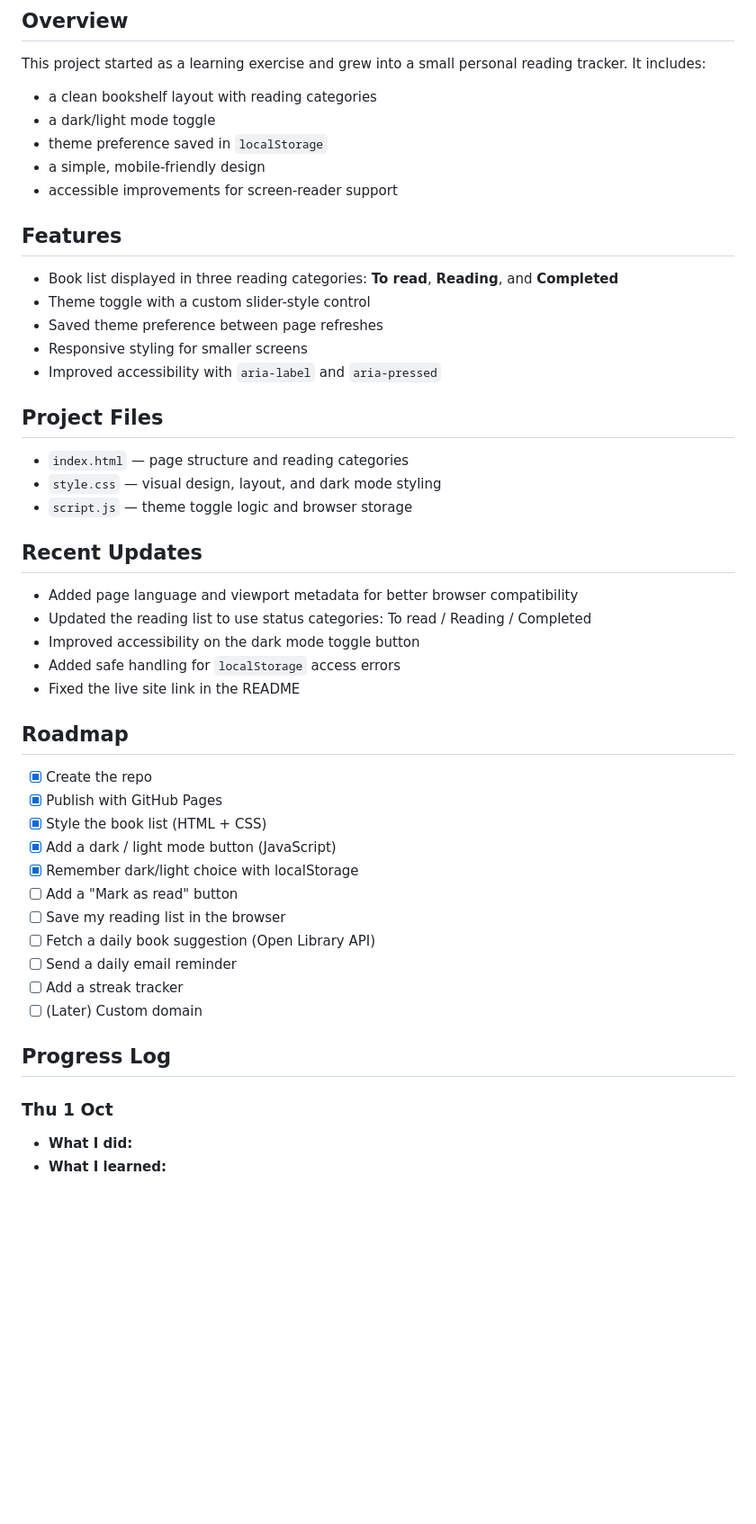
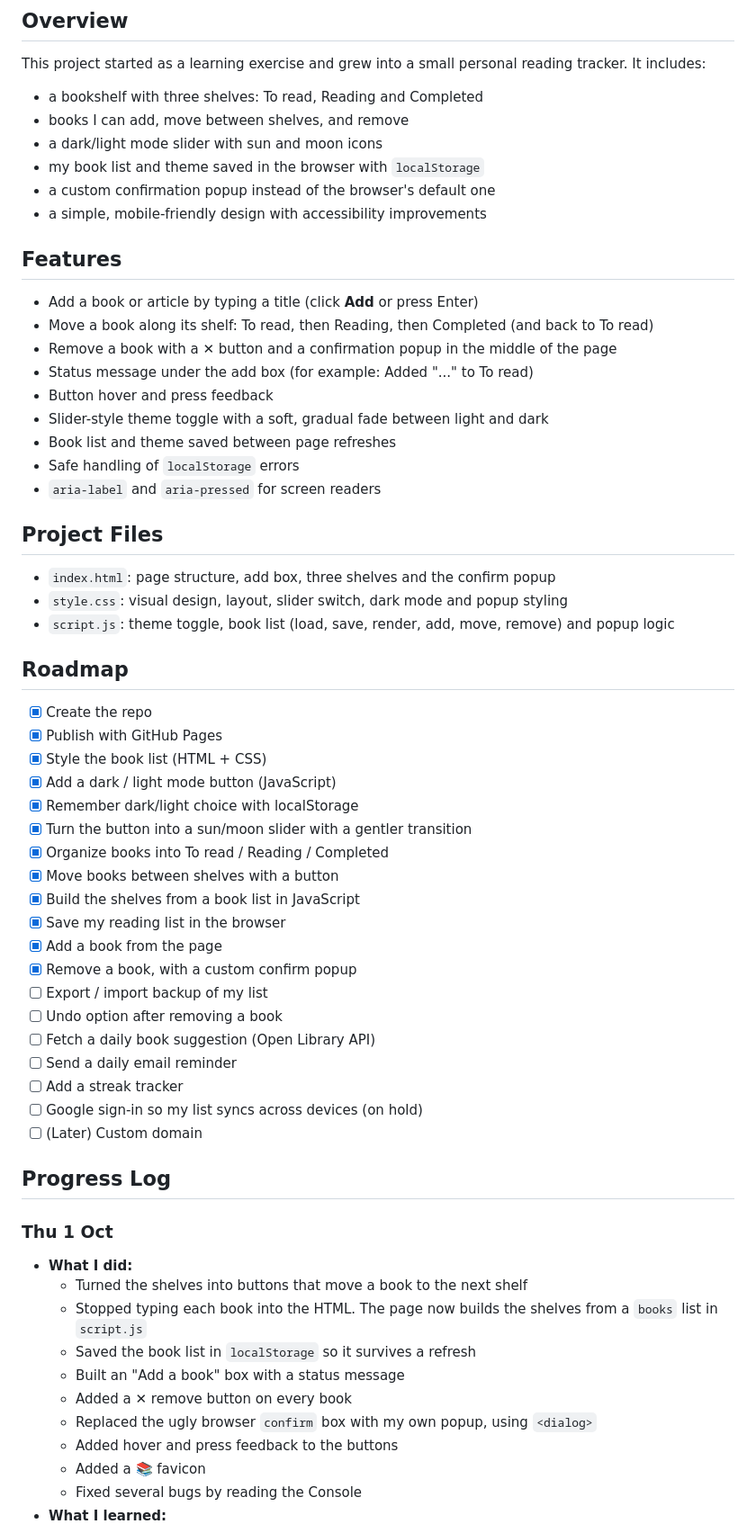
Before and after one commit to gxbiphoria/project-001, a Markdown page: README.md, the part around one of its changes. Shown at 90% size. GitHub-like rendering; blank space fills up the shorter version.

Commit message:
Enhance README with detailed project features
Updated README to reflect new features and improvements.

```diff
--- a/README.md
+++ b/README.md
@@ -7,30 +7,28 @@ A simple bookshelf webpage built to help me read something every day while learn
 ## Overview
 This project started as a learning exercise and grew into a small personal reading tracker. It includes:
 
-- a clean bookshelf layout with reading categories
-- a dark/light mode toggle
-- theme preference saved in `localStorage`
-- a simple, mobile-friendly design
-- accessible improvements for screen-reader support
+- a bookshelf with three shelves: To read, Reading and Completed
+- books I can add, move between shelves, and remove
+- a dark/light mode slider with sun and moon icons
+- my book list and theme saved in the browser with `localStorage`
+- a custom confirmation popup instead of the browser's default one
+- a simple, mobile-friendly design with accessibility improvements
 
 ## Features
-- Book list displayed in three reading categories: **To read**, **Reading**, and **Completed**
-- Theme toggle with a custom slider-style control
-- Saved theme preference between page refreshes
-- Responsive styling for smaller screens
-- Improved accessibility with `aria-label` and `aria-pressed`
+- Add a book or article by typing a title (click **Add** or press Enter)
+- Move a book along its shelf: To read, then Reading, then Completed (and back to To read)
+- Remove a book with a ✕ button and a confirmation popup in the middle of the page
+- Status message under the add box (for example: Added "..." to To read)
+- Button hover and press feedback
+- Slider-style theme toggle with a soft, gradual fade between light and dark
+- Book list and theme saved between page refreshes
+- Safe handling of `localStorage` errors
+- `aria-label` and `aria-pressed` for screen readers
 
 ## Project Files
-- `index.html` — page structure and reading categories
-- `style.css` — visual design, layout, and dark mode styling
-- `script.js` — theme toggle logic and browser storage
-
-## Recent Updates
-- Added page language and viewport metadata for better browser compatibility
-- Updated the reading list to use status categories: To read / Reading / Completed
-- Improved accessibility on the dark mode toggle button
-- Added safe handling for `localStorage` access errors
-- Fixed the live site link in the README
+- `index.html`: page structure, add box, three shelves and the confirm popup
+- `style.css`: visual design, layout, slider switch, dark mode and popup styling
+- `script.js`: theme toggle, book list (load, save, render, add, move, remove) and popup logic
 
 ## Roadmap
 - [x] Create the repo
@@ -38,15 +36,32 @@ This project started as a learning exercise and grew into a small personal readi
 - [x] Style the book list (HTML + CSS)
 - [x] Add a dark / light mode button (JavaScript)
 - [x] Remember dark/light choice with localStorage
-- [ ] Add a "Mark as read" button
-- [ ] Save my reading list in the browser
+- [x] Turn the button into a sun/moon slider with a gentler transition
+- [x] Organize books into To read / Reading / Completed
+- [x] Move books between shelves with a button
+- [x] Build the shelves from a book list in JavaScript
+- [x] Save my reading list in the browser
+- [x] Add a book from the page
+- [x] Remove a book, with a custom confirm popup
+- [ ] Export / import backup of my list
+- [ ] Undo option after removing a book
 - [ ] Fetch a daily book suggestion (Open Library API)
 - [ ] Send a daily email reminder
 - [ ] Add a streak tracker
+- [ ] Google sign-in so my list syncs across devices (on hold)
 - [ ] (Later) Custom domain
 
 ## Progress Log
 
 ### Thu 1 Oct
 - **What I did:**
+  - Turned the shelves into buttons that move a book to the next shelf
+  - Stopped typing each book into the HTML. The page now builds the shelves from a `books` list in `script.js`
+  - Saved the book list in `localStorage` so it survives a refresh
+  - Built an "Add a book" box with a status message
+  - Added a ✕ remove button on every book
+  - Replaced the ugly browser `confirm` box with my own popup, using `<dialog>`
+  - Added hover and press feedback to the buttons
+  - Added a 📚 favicon
+  - Fixed several bugs by reading the Console
 - **What I learned:**
```
Also changed, not shown: other parts of README.md (+41 -5 lines).
